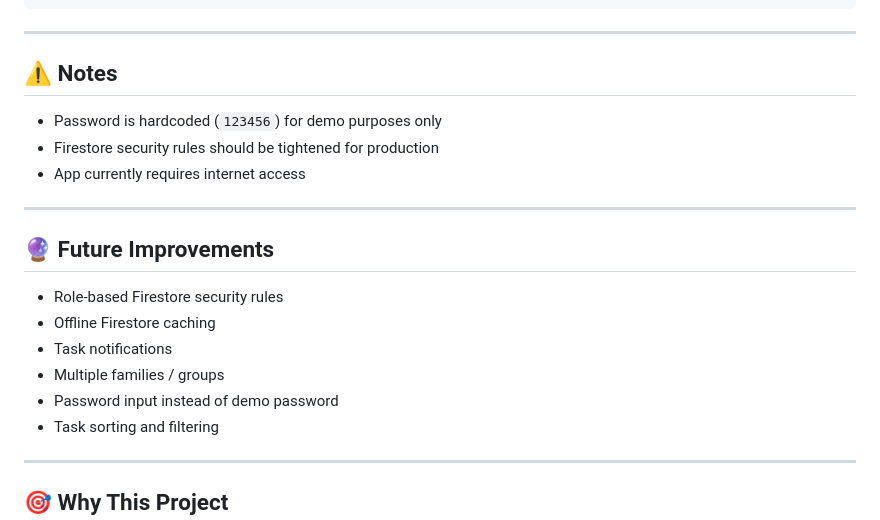
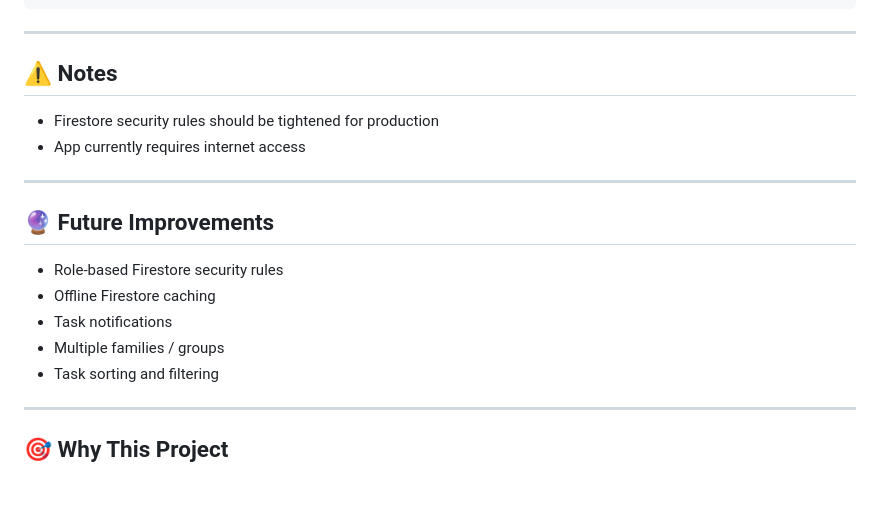
Before and after one commit to dinasagal/dinasagal.github.io, a Markdown page: README.md, the part around the change. Rendered like a GitHub page; blank space fills up the shorter version.

Commit message:
Update README with password input feature
Removed hardcoded password note and added password input feature.

```diff
--- a/README.md
+++ b/README.md
@@ -114,8 +114,6 @@ This project was built as a learning and portfolio project to demonstrate front-
 ---
 
 ## ⚠️ Notes
-
-* Password is hardcoded (`123456`) for demo purposes only
 * Firestore security rules should be tightened for production
 * App currently requires internet access
 
@@ -127,7 +125,6 @@ This project was built as a learning and portfolio project to demonstrate front-
 * Offline Firestore caching
 * Task notifications
 * Multiple families / groups
-* Password input instead of demo password
 * Task sorting and filtering
 
 ---
```
